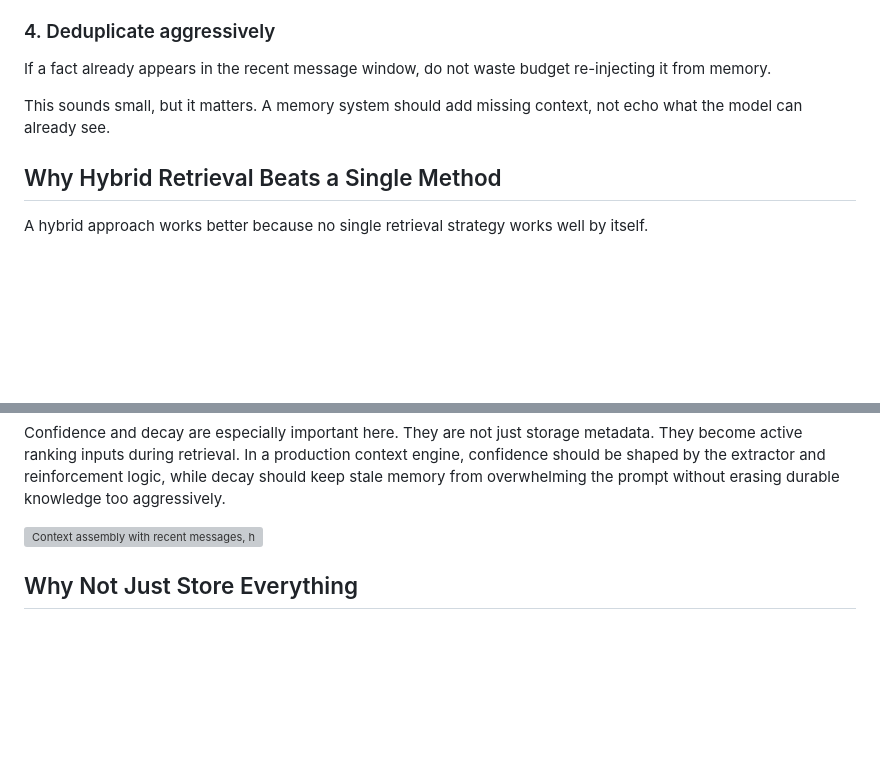
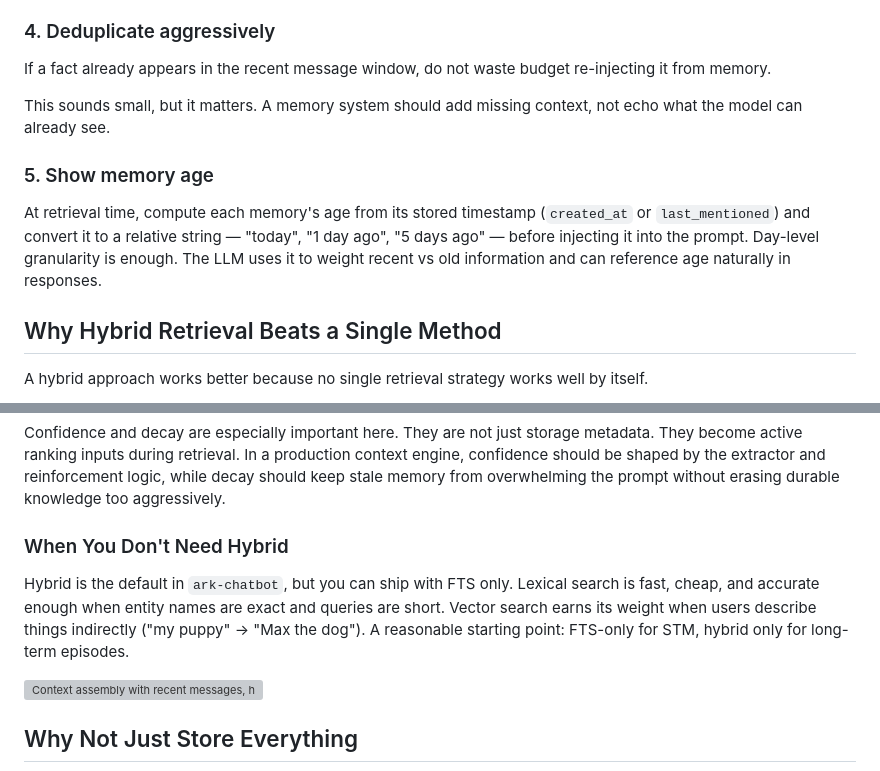
Before and after one commit to lexisark/ark-chatbot, a Markdown page: docs/designing-a-chat-context-engine.md, 2 parts joined by grey strips. Drawn GitHub-style; blank space fills up the shorter version; grey boxes are pictures that could not be loaded.

Commit message:
docs: add memory age and FTS-vs-hybrid sections
- Show memory age: compute relative time at retrieval, inject as
  string prefix in the prompt
- When you don't need hybrid: FTS-only is fast and accurate enough
  for many cases, especially STM

Co-Authored-By: Claude Opus 4.6 (1M context) <noreply@anthropic.com>

```diff
--- a/docs/designing-a-chat-context-engine.md
+++ b/docs/designing-a-chat-context-engine.md
@@ -278,6 +278,10 @@ If a fact already appears in the recent message window, do not waste budget re-i
 
 This sounds small, but it matters. A memory system should add missing context, not echo what the model can already see.
 
+### 5. Show memory age
+
+At retrieval time, compute each memory's age from its stored timestamp (`created_at` or `last_mentioned`) and convert it to a relative string — "today", "1 day ago", "5 days ago" — before injecting it into the prompt. Day-level granularity is enough. The LLM uses it to weight recent vs old information and can reference age naturally in responses.
+
 ## Why Hybrid Retrieval Beats a Single Method
 
 A hybrid approach works better because no single retrieval strategy works well by itself.
@@ -300,6 +304,10 @@ For example:
 This is the difference between "the system found something related" and "the system found the memory that should actually be in the prompt."
 
 Confidence and decay are especially important here. They are not just storage metadata. They become active ranking inputs during retrieval. In a production context engine, confidence should be shaped by the extractor and reinforcement logic, while decay should keep stale memory from overwhelming the prompt without erasing durable knowledge too aggressively.
+
+### When You Don't Need Hybrid
+
+Hybrid is the default in `ark-chatbot`, but you can ship with FTS only. Lexical search is fast, cheap, and accurate enough when entity names are exact and queries are short. Vector search earns its weight when users describe things indirectly ("my puppy" → "Max the dog"). A reasonable starting point: FTS-only for STM, hybrid only for long-term episodes.
 
 ![Context assembly with recent messages, hybrid retrieval, and token budgeting](/blog/diagram-4-context-assembly.svg)
 
```
